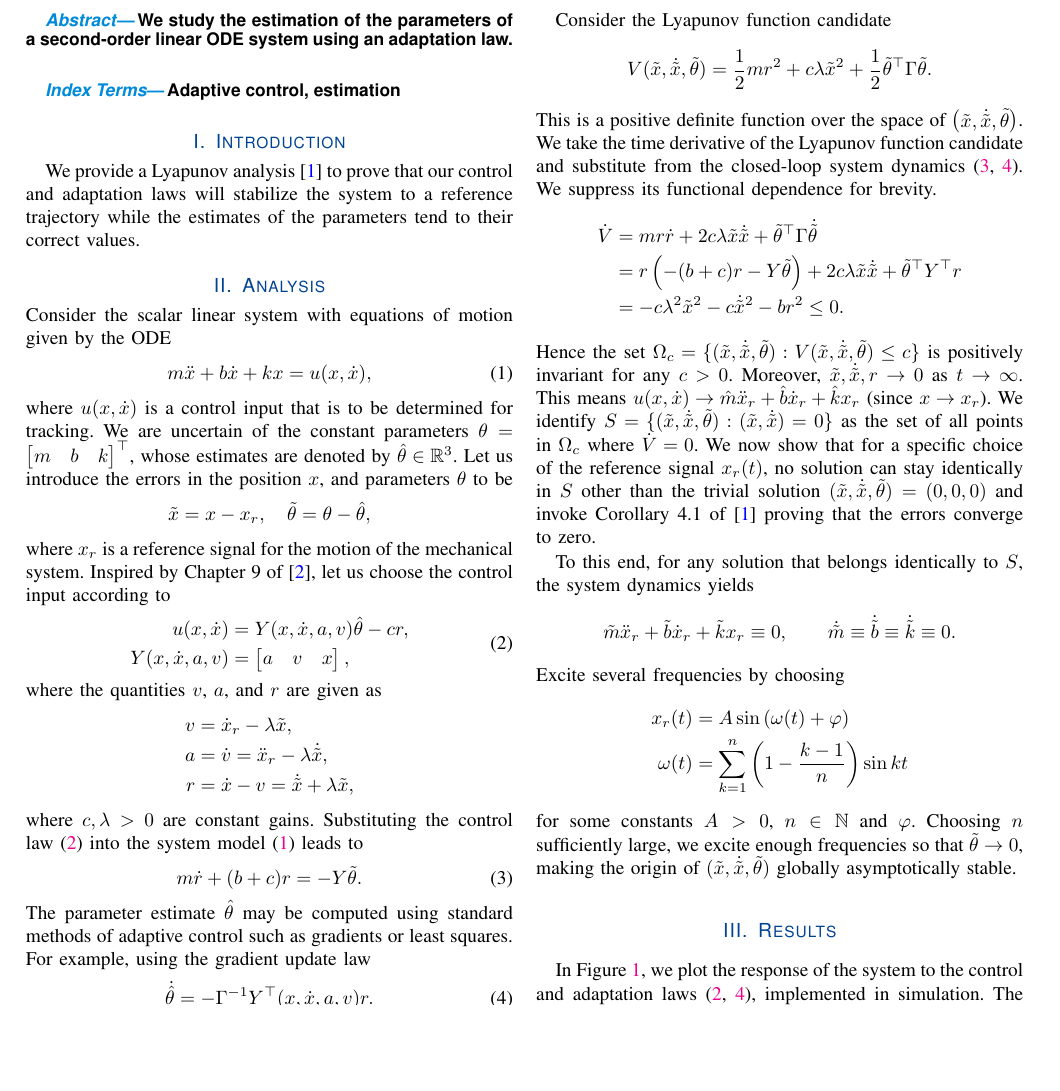
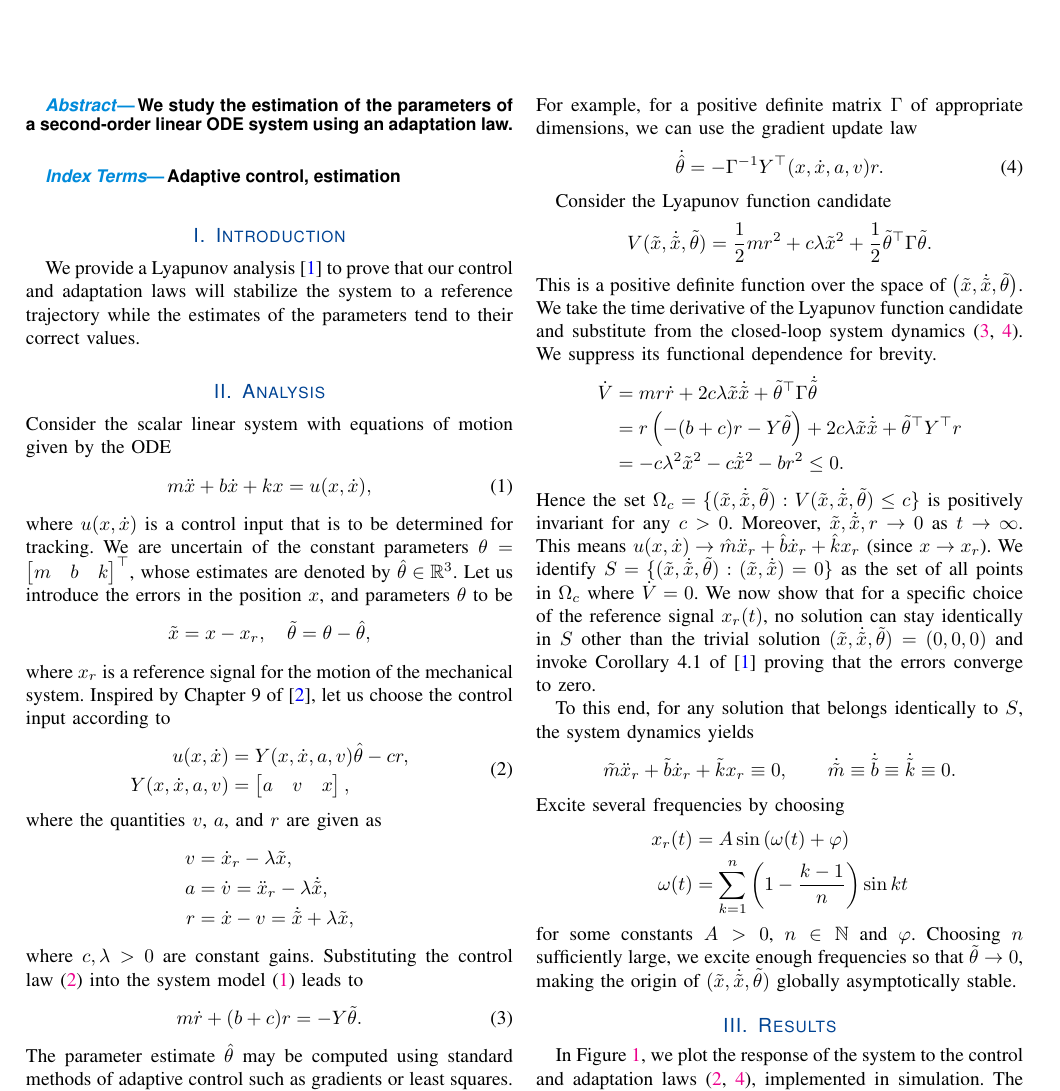
Before and after one commit to Symplectomorphism/estimate_mbk, a LaTeX paper (TeX/root.tex, which reads TeX/contents/analysis.tex): part of page 1 of 2, cut so that both start at the same text, the shorter picture padded with empty space. The pictures show the PDF file TeX/root.pdf that the author committed with the source.

Commit message:
fix \Gamma

```diff
--- a/TeX/contents/analysis.tex
+++ b/TeX/contents/analysis.tex
@@ -40,8 +40,9 @@ law~\eqref{eq:ctrl_law} into the system model~\eqref{eq:eom} leads to
 \end{equation}
 %
 The parameter estimate $\hat{\theta}$ may be computed using standard methods of
-adaptive control such as gradients or least squares. For example, using the
-gradient update law
+adaptive control such as gradients or least squares. For example, for a positive
+definite matrix $\Gamma$ of appropriate dimensions, we can use the gradient
+update law
 %
 \begin{equation}
     \dot{\hat{\theta}} = -\Gamma^{-1}Y^\top(x, \dot{x}, a, v)r.
```
Also changed, not shown: TeX/root.pdf, 5 other files.
